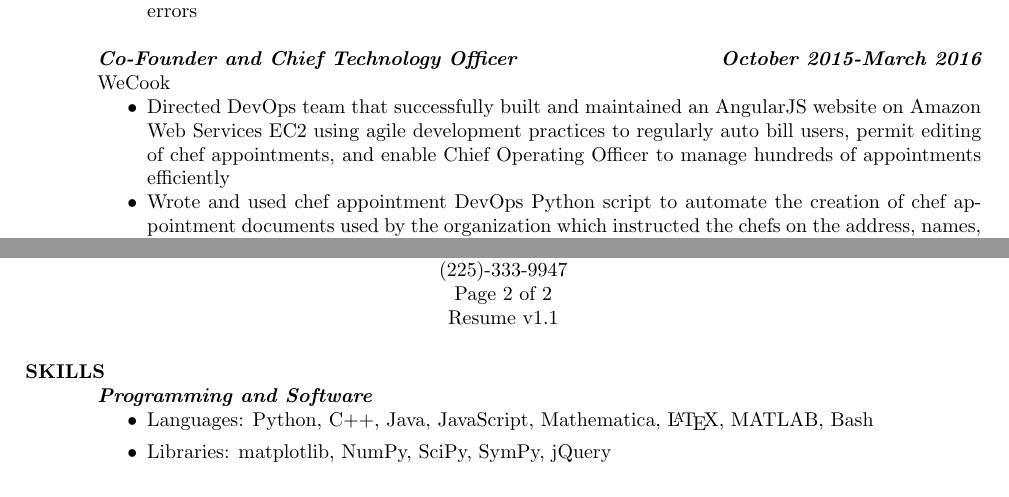
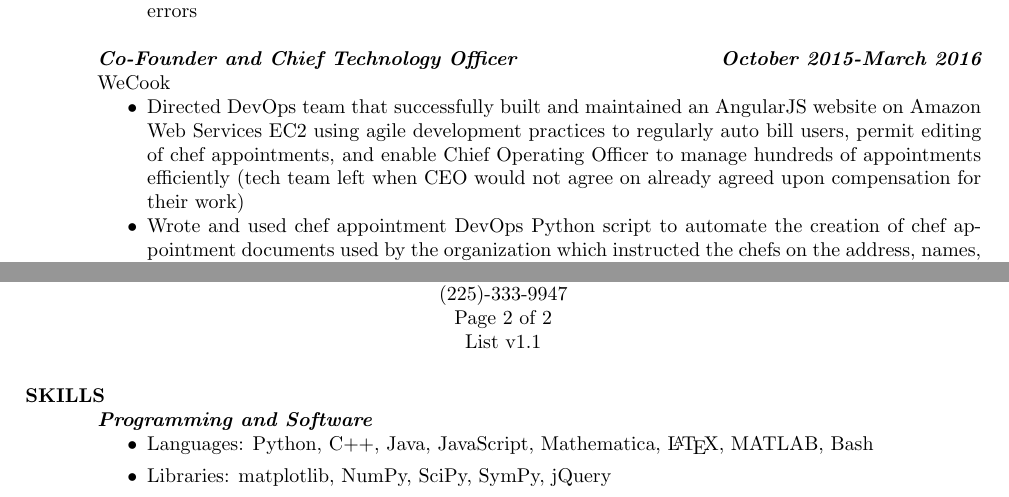
Before and after one commit to chasebrignac/resume, a LaTeX CV (List.tex): two parts of pages 1 and 2 of 3, joined at a grey line, cut so that both start at the same text. Compiled offline with pdfLaTeX.

Commit message:
Added to most recent jobs on list version 1.1

```diff
--- a/List.tex
+++ b/List.tex
@@ -43,7 +43,7 @@ right  = 4cm]{geometry}
 	{\bfseries {\em Co-Founder and Chief Technology Officer}}  \hfill  {\bfseries{\em October 2015-March 2016}}\\
 		WeCook
                 \begin{itemize}  \itemsep -2pt %reduce space between items
-		\item Directed DevOps team that successfully built and maintained an AngularJS website on Amazon Web Services EC2 using agile development practices to regularly auto bill users, permit editing of chef appointments, and enable Chief Operating Officer to manage hundreds of appointments efficiently
+		\item Directed DevOps team that successfully built and maintained an AngularJS website on Amazon Web Services EC2 using agile development practices to regularly auto bill users, permit editing of chef appointments, and enable Chief Operating Officer to manage hundreds of appointments efficiently (tech team left when CEO would not agree on already agreed upon compensation for their work)
 		\item Wrote and used chef appointment DevOps Python script to automate the creation of chef appointment documents used by the organization which instructed the chefs on the address, names, time of appointment, location, phone number, how much of each ingredient to buy, what cooking tools to bring, and how to cook the food depending on which foods and how much the customer chooses for a specific appointment
 		\item Informed the executive team of technology limitations and expectations to inform business decisions
 		\item Started consumer facing website using Javascript, Meteor, and Boostrap with user accounts, Stripe and Facebook integration, and features for presenting meals and nutrition to users as well as scheduling chef appointments (did not need to deploy because of an extremely cheap development team we later tapped)
@@ -102,7 +102,7 @@ National Institute of Standards and Technology (NIST) in Gaithersburg, MD \\
 \moveleft.5\hoffset\centerline{chase.brignac@gmail.com}
 \moveleft.5\hoffset\centerline{(225)-333-9947}
 \moveleft.5\hoffset\centerline{Page 2 of 2}
-\moveleft.5\hoffset\centerline{Resume v1.1}
+\moveleft.5\hoffset\centerline{List v1.1}
 
 
 \section{SKILLS}
```
Also changed, not shown: List.pdf, 2 other files.
